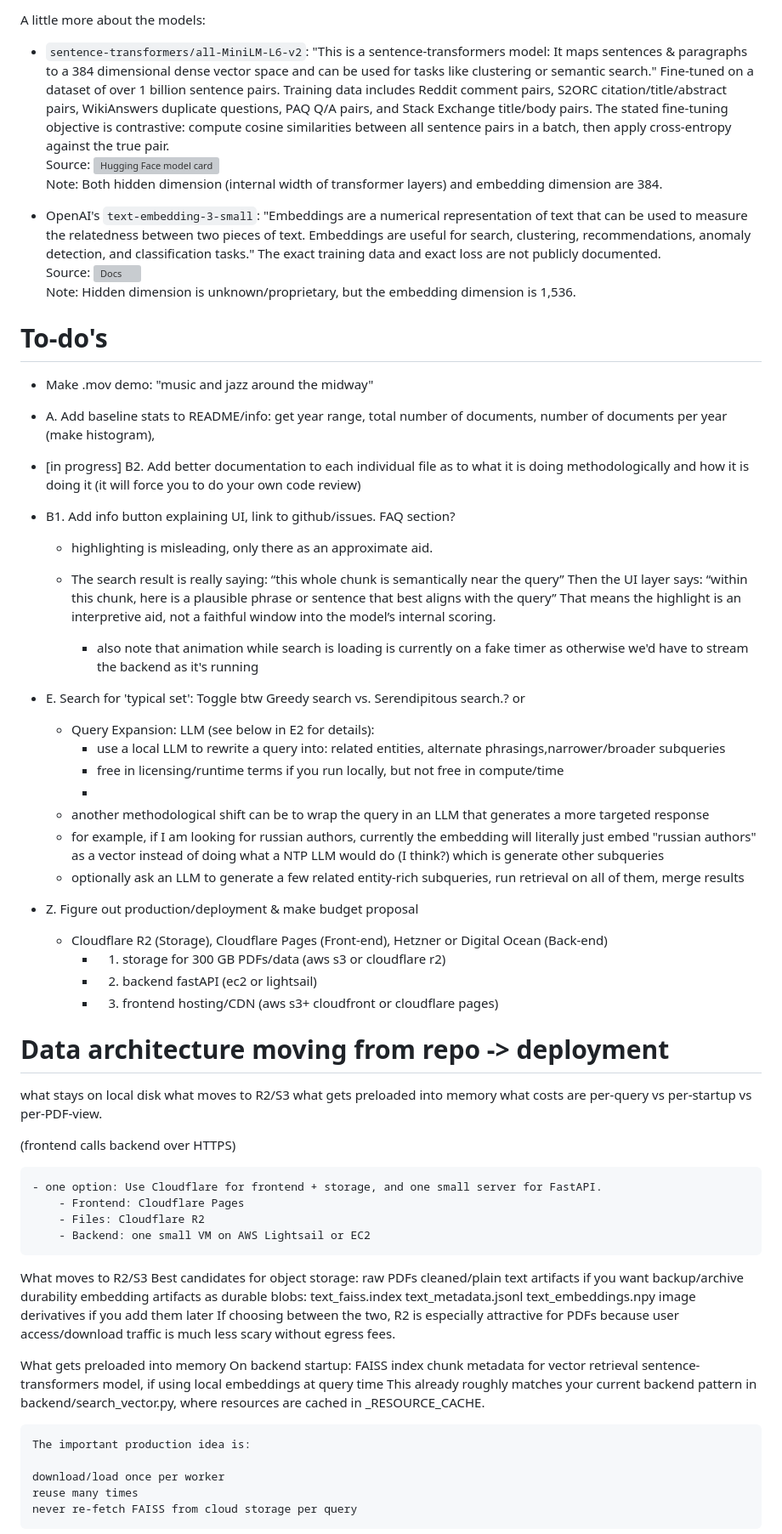
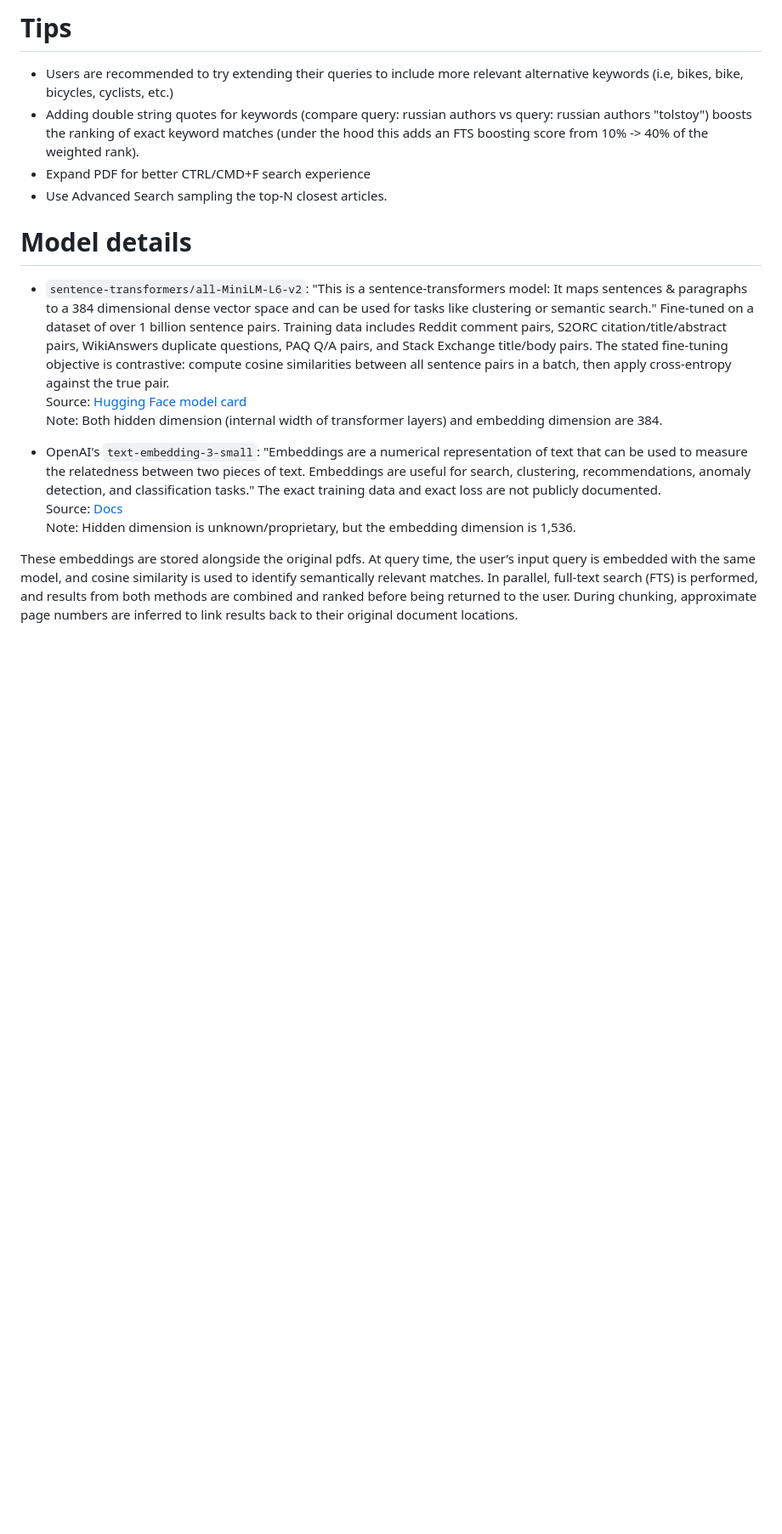
Before and after one commit to atisor73/ask-maroon, a Markdown page: README.md, the part around one of its changes. Shown at 85% size. Rendered like a GitHub page; blank space fills up the shorter version; grey boxes are pictures that could not be loaded.

```diff
--- a/README.md
+++ b/README.md
@@ -14,87 +42,21 @@ We are working to integrate image embeddings and other new features.
 
 
-A little more about the models:
+
+# Tips
+- Users are recommended to try extending their queries to include more relevant alternative keywords (i.e, bikes, bike, bicycles, cyclists, etc.)
+- Adding double string quotes for keywords (compare query: russian authors vs query: russian authors "tolstoy") boosts the ranking of exact keyword matches (under the hood this adds an FTS boosting score from 10% -> 40% of the weighted rank).
+- Expand PDF for better CTRL/CMD+F search experience
+- Use Advanced Search sampling the top-N closest articles.
+
+# Model details
+
 - `sentence-transformers/all-MiniLM-L6-v2`: "This is a sentence-transformers model: It maps sentences & paragraphs to a 384 dimensional dense vector space and can be used for tasks like clustering or semantic search." Fine-tuned on a dataset of over 1 billion sentence pairs. Training data includes Reddit comment pairs, S2ORC citation/title/abstract pairs, WikiAnswers duplicate questions, PAQ Q/A pairs, and Stack Exchange title/body pairs. The stated fine-tuning objective is contrastive: compute cosine similarities between all sentence pairs in a batch, then apply cross-entropy against the true pair.
-Source: ![Hugging Face model card](https://huggingface.co/sentence-transformers/all-MiniLM-L6-v2)
+Source: [Hugging Face model card](https://huggingface.co/sentence-transformers/all-MiniLM-L6-v2)
 Note: Both hidden dimension (internal width of transformer layers) and embedding dimension are 384.
 
 - OpenAI's `text-embedding-3-small`: "Embeddings are a numerical representation of text that can be used to measure the relatedness between two pieces of text. Embeddings are useful for search, clustering, recommendations, anomaly detection, and classification tasks." The exact training data and exact loss are not publicly documented.
-Source: ![Docs](https://developers.openai.com/api/docs/models/text-embedding-3-small)
+Source: [Docs](https://developers.openai.com/api/docs/models/text-embedding-3-small)
 Note: Hidden dimension is unknown/proprietary, but the embedding dimension is 1,536.
 
+ These embeddings are stored alongside the original pdfs. At query time, the user’s input query is embedded with the same model, and cosine similarity is used to identify semantically relevant matches. In parallel, full-text search (FTS) is performed, and results from both methods are combined and ranked before being returned to the user. During chunking, approximate page numbers are inferred to link results back to their original document locations.
 
-
-# To-do's
-- Make .mov demo: "music and jazz around the midway"
-
-- A. Add baseline stats to README/info: get year range, total number of documents, number of documents per year (make histogram),
-
-- [in progress] B2. Add better documentation to each individual file as to what it is doing methodologically and how it is doing it (it will force you to do your own code review)
-
-- B1. Add info button explaining UI, link to github/issues. FAQ section?
-  - highlighting is misleading, only there as an approximate aid.
-  - The search result is really saying:
-	“this whole chunk is semantically near the query”
-	Then the UI layer says:
-	“within this chunk, here is a plausible phrase or sentence that best aligns with the query”
-	That means the highlight is an interpretive aid, not a faithful window into the model’s internal scoring.
-
-    - also note that animation while search is loading is currently on a fake timer as  otherwise we'd have to stream the backend as it's running
-
-
-- E. Search for 'typical set': Toggle btw Greedy search vs. Serendipitous search.? or
-  - Query Expansion: LLM (see below in E2 for details):
-	- use a local LLM to rewrite a query into:	related entities, alternate phrasings,narrower/broader subqueries
-	- free in licensing/runtime terms if you run locally, but not free in compute/time
-	-
-  - another methodological shift can be to wrap the query in an LLM that generates a more targeted response
-  - for example, if I am looking for russian authors, currently the embedding will literally just embed "russian authors" as a vector instead of doing what a NTP LLM would do (I think?) which is generate other subqueries
-  - optionally ask an LLM to generate a few related entity-rich subqueries, run retrieval on all of them, merge results
-
-
-- Z. Figure out production/deployment & make budget proposal
-  - Cloudflare R2 (Storage), Cloudflare Pages (Front-end), Hetzner or Digital Ocean (Back-end)
-	- 1. storage for 300 GB PDFs/data (aws s3 or cloudflare r2)
-	- 2. backend fastAPI (ec2 or lightsail)
-	- 3. frontend hosting/CDN (aws s3+ cloudfront or cloudflare pages)
-
-
-# Data architecture moving from repo -> deployment
-what stays on local disk
-what moves to R2/S3
-what gets preloaded into memory
-what costs are per-query vs per-startup vs per-PDF-view.
-
-
-(frontend calls backend over HTTPS)
-
-	- one option: Use Cloudflare for frontend + storage, and one small server for FastAPI.
-		- Frontend: Cloudflare Pages
-		- Files: Cloudflare R2
-		- Backend: one small VM on AWS Lightsail or EC2
-
-
-What moves to R2/S3
-	Best candidates for object storage:
-	raw PDFs
-	cleaned/plain text artifacts if you want backup/archive durability
-	embedding artifacts as durable blobs:
-	text_faiss.index
-	text_metadata.jsonl
-	text_embeddings.npy
-	image derivatives if you add them later
-	If choosing between the two, R2 is especially attractive for PDFs because user access/download traffic is much less scary without egress fees.
-
-What gets preloaded into memory
-	On backend startup:
-	FAISS index
-	chunk metadata for vector retrieval
-	sentence-transformers model, if using local embeddings at query time
-	This already roughly matches your current backend pattern in backend/search_vector.py, where resources are cached in _RESOURCE_CACHE.
-
-	The important production idea is:
-
-	download/load once per worker
-	reuse many times
-	never re-fetch FAISS from cloud storage per query
-
```
Also changed, not shown: other parts of README.md (+34 -46 lines).
